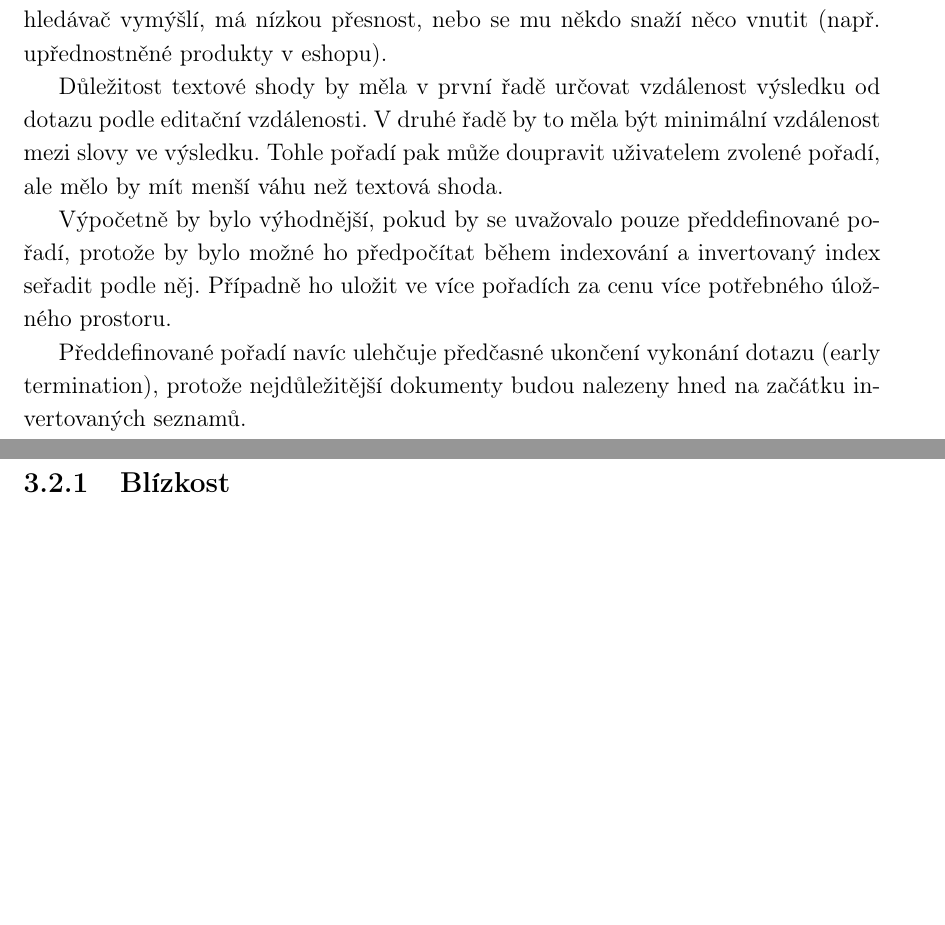
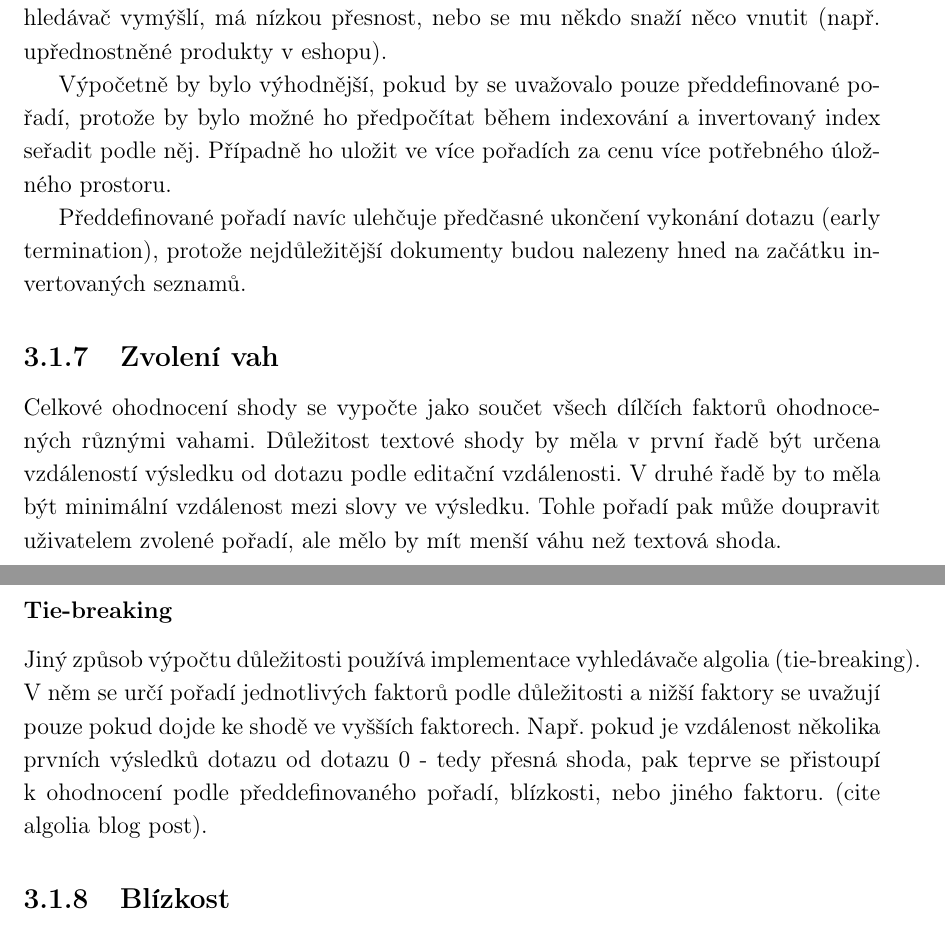
Before and after one commit to burtgulash/diplomka, a LaTeX thesis (dip.tex): two parts of pages 20 and 21 of 30, joined at a grey line, cut so that both start at the same text, the shorter picture padded with empty space. Compiled offline with pdfLaTeX; a missing bibliography style is replaced by a similar one.

Commit message:
Vahy, tiebreak

```diff
--- a/dip.tex
+++ b/dip.tex
@@ -750,11 +750,6 @@ preferenčním pořadím (podle času, podle ceny, počtu zhlédnutí, apod.). P
 by měla mít textová shoda největší význam, jinak by mohl mít uživatel pocit, že
 si buď vyhledávač vymýšlí, má nízkou přesnost, nebo se mu někdo snaží něco
 vnutit (např. upřednostněné produkty v eshopu).
-
-Důležitost textové shody by měla v první řadě určovat vzdálenost výsledku od
-dotazu podle editační vzdálenosti. V druhé řadě by to měla být minimální
-vzdálenost mezi slovy ve výsledku. Tohle pořadí pak může doupravit uživatelem
-zvolené pořadí, ale mělo by mít menší váhu než textová shoda.
 
 Výpočetně by bylo výhodnější, pokud by se uvažovalo pouze předdefinované
 pořadí, protože by bylo možné ho předpočítat během indexování a invertovaný
@@ -765,11 +760,26 @@ Předdefinované pořadí navíc ulehčuje předčasné ukončení vykonání do
 termination), protože nejdůležitější dokumenty budou nalezeny hned na začátku
 invertovaných seznamů.
 
+\subsection{Zvolení vah}
+Celkové ohodnocení shody se vypočte jako součet všech dílčích faktorů
+ohodnocených různými vahami. Důležitost textové shody by měla v první řadě být
+určena vzdáleností výsledku od dotazu podle editační vzdálenosti. V druhé řadě
+by to měla být minimální vzdálenost mezi slovy ve výsledku.  Tohle pořadí pak
+může doupravit uživatelem zvolené pořadí, ale mělo by mít menší váhu než
+textová shoda.
+
+\subsubsection{Tie-breaking}
+Jiný způsob výpočtu důležitosti používá implementace vyhledávače algolia
+(tie-breaking). V něm se určí pořadí jednotlivých faktorů podle
+důležitosti a nižší faktory se uvažují pouze pokud dojde ke shodě ve
+vyšších faktorech. Např.  pokud je vzdálenost několika prvních výsledků
+dotazu od dotazu 0 - tedy přesná shoda, pak teprve se přistoupí k
+ohodnocení podle předdefinovaného pořadí, blízkosti, nebo jiného
+faktoru. (cite algolia blog post).
 
 \subsection{Blízkost}
 Pro výpočet blízkosti slov dotazu ve výsledku jsem zvolil variaci na algoritmus
 (plane sweep proximity match).
-
 
 
 \chapter{Analýza}
```
Also changed, not shown: dip.tex (2 more changed lines).
